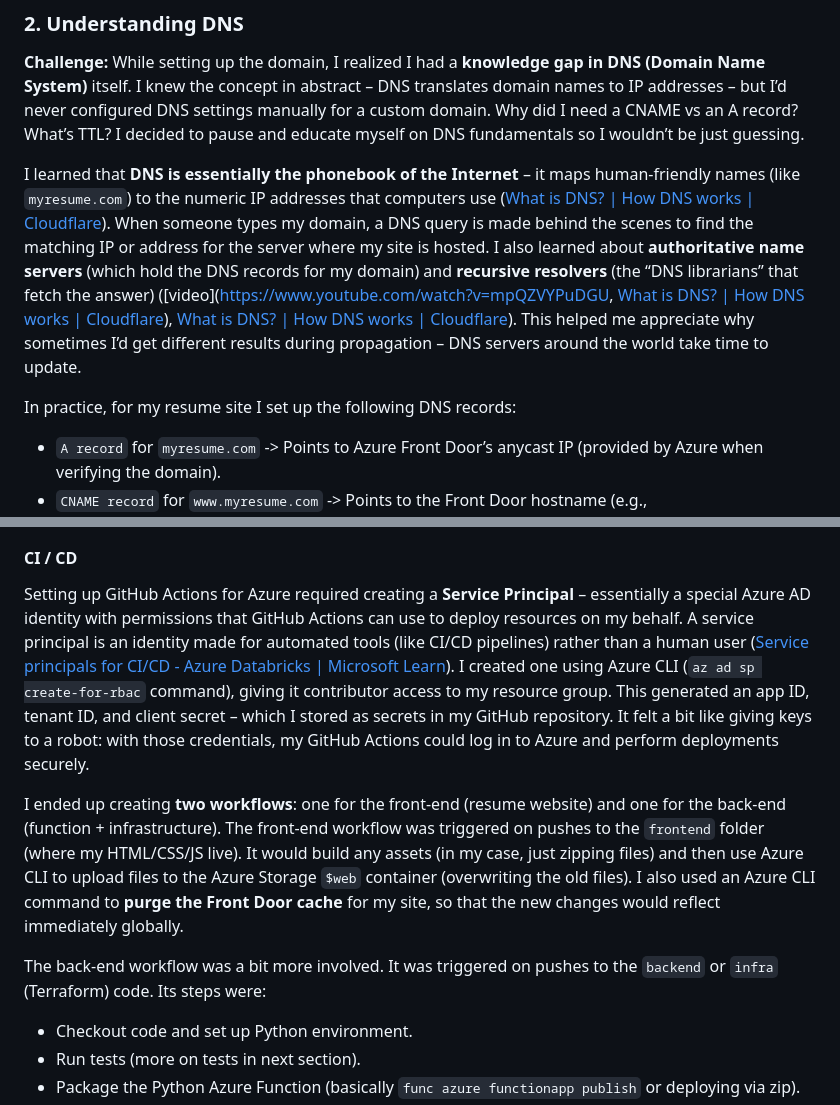
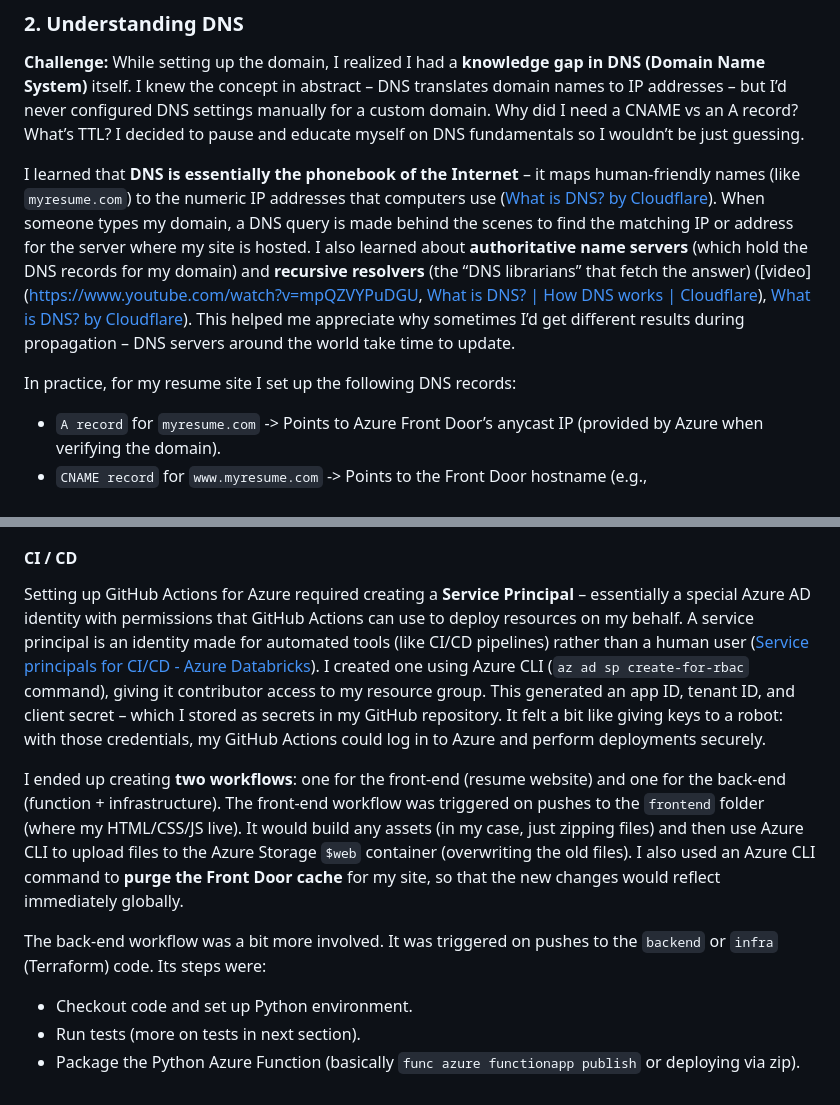
Before and after one commit to dineshpalli/cloudresumechallenge-azure, a Markdown page: README.md, 2 parts joined by grey strips. Rendered like a GitHub page.

```diff
--- a/README.md
+++ b/README.md
@@ -65,9 +69,10 @@ Purchasing the domain was the easy part. The real struggle came when hooking it
 
 **Challenge:** While setting up the domain, I realized I had a **knowledge gap in DNS (Domain Name System)** itself. I knew the concept in abstract – DNS translates domain names to IP addresses – but I’d never configured DNS settings manually for a custom domain. Why did I need a CNAME vs an A record? What’s TTL? I decided to pause and educate myself on DNS fundamentals so I wouldn’t be just guessing.
 
-I learned that **DNS is essentially the phonebook of the Internet** – it maps human-friendly names (like `myresume.com`) to the numeric IP addresses that computers use ([What is DNS? | How DNS works | Cloudflare](https://www.cloudflare.com/learning/dns/what-is-dns/#:~:text=What%20is%20DNS%3F)). When someone types my domain, a DNS query is made behind the scenes to find the matching IP or address for the server where my site is hosted. I also learned about **authoritative name servers** (which hold the DNS records for my domain) and **recursive resolvers** (the “DNS librarians” that fetch the answer) ([video](https://www.youtube.com/watch?v=mpQZVYPuDGU, [What is DNS? | How DNS works | Cloudflare](https://www.cloudflare.com/learning/dns/what-is-dns/#:~:text=There%20are%204%20DNS%20servers,involved%20in%20loading%20a%20webpage)), [What is DNS? | How DNS works | Cloudflare](https://www.cloudflare.com/learning/dns/what-is-dns/#:~:text=it%20serves%20as%20a%20reference,to%20the%20requested%20record%2C%20it)). This helped me appreciate why sometimes I’d get different results during propagation – DNS servers around the world take time to update.
+I learned that **DNS is essentially the phonebook of the Internet** – it maps human-friendly names (like `myresume.com`) to the numeric IP addresses that computers use ([What is DNS? by Cloudflare](https://www.cloudflare.com/learning/dns/what-is-dns/#:~:text=What%20is%20DNS%3F)). When someone types my domain, a DNS query is made behind the scenes to find the matching IP or address for the server where my site is hosted. I also learned about **authoritative name servers** (which hold the DNS records for my domain) and **recursive resolvers** (the “DNS librarians” that fetch the answer) ([video](https://www.youtube.com/watch?v=mpQZVYPuDGU, [What is DNS? | How DNS works | Cloudflare](https://www.cloudflare.com/learning/dns/what-is-dns/#:~:text=There%20are%204%20DNS%20servers,involved%20in%20loading%20a%20webpage)), [What is DNS? by Cloudflare](https://www.cloudflare.com/learning/dns/what-is-dns/#:~:text=it%20serves%20as%20a%20reference,to%20the%20requested%20record%2C%20it)). This helped me appreciate why sometimes I’d get different results during propagation – DNS servers around the world take time to update.
 
 In practice, for my resume site I set up the following DNS records:
+
 - `A record` for `myresume.com` -> Points to Azure Front Door’s anycast IP (provided by Azure when verifying the domain).
 - `CNAME record` for `www.myresume.com` -> Points to the Front Door hostname (e.g., `myresume.azurefd.net`).
 
@@ -301,11 +306,12 @@ APPLICATIONINSIGHTS_CONNECTION_STRING, AzureWebJobsFeatureFlags, AzureWebJobsSto
 
 #### CI / CD
 
-Setting up GitHub Actions for Azure required creating a **Service Principal** – essentially a special Azure AD identity with permissions that GitHub Actions can use to deploy resources on my behalf. A service principal is an identity made for automated tools (like CI/CD pipelines) rather than a human user ([Service principals for CI/CD - Azure Databricks | Microsoft Learn](https://learn.microsoft.com/en-us/azure/databricks/dev-tools/ci-cd/ci-cd-sp#:~:text=This%20article%20describes%20how%20to,automated%20tools%20and%20applications%2C%20including)). I created one using Azure CLI (`az ad sp create-for-rbac` command), giving it contributor access to my resource group. This generated an app ID, tenant ID, and client secret – which I stored as secrets in my GitHub repository. It felt a bit like giving keys to a robot: with those credentials, my GitHub Actions could log in to Azure and perform deployments securely.
+Setting up GitHub Actions for Azure required creating a **Service Principal** – essentially a special Azure AD identity with permissions that GitHub Actions can use to deploy resources on my behalf. A service principal is an identity made for automated tools (like CI/CD pipelines) rather than a human user ([Service principals for CI/CD - Azure Databricks](https://learn.microsoft.com/en-us/azure/databricks/dev-tools/ci-cd/ci-cd-sp#:~:text=This%20article%20describes%20how%20to,automated%20tools%20and%20applications%2C%20including)). I created one using Azure CLI (`az ad sp create-for-rbac` command), giving it contributor access to my resource group. This generated an app ID, tenant ID, and client secret – which I stored as secrets in my GitHub repository. It felt a bit like giving keys to a robot: with those credentials, my GitHub Actions could log in to Azure and perform deployments securely.
 
 I ended up creating **two workflows**: one for the front-end (resume website) and one for the back-end (function + infrastructure). The front-end workflow was triggered on pushes to the `frontend` folder (where my HTML/CSS/JS live). It would build any assets (in my case, just zipping files) and then use Azure CLI to upload files to the Azure Storage `$web` container (overwriting the old files). I also used an Azure CLI command to **purge the Front Door cache** for my site, so that the new changes would reflect immediately globally.
 
 The back-end workflow was a bit more involved. It was triggered on pushes to the `backend` or `infra` (Terraform) code. Its steps were:
+
 - Checkout code and set up Python environment.
 - Run tests (more on tests in next section).
 - Package the Python Azure Function (basically `func azure functionapp publish` or deploying via zip).
```
Also changed, not shown: other parts of README.md (+15 -9 lines).
